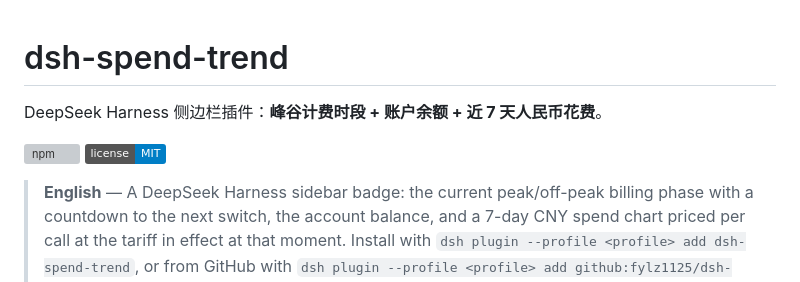
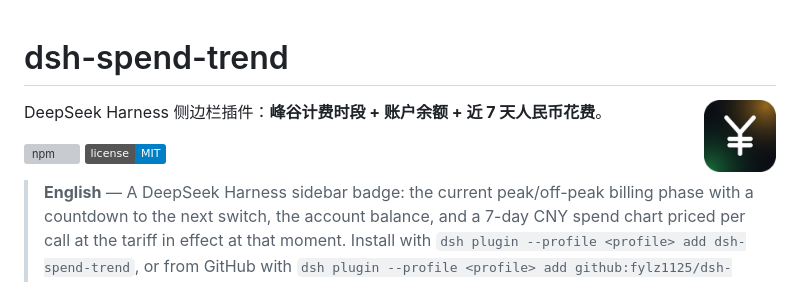
Before and after one commit to wlerry/dsh-spend-trend, a Markdown page: README.md, the part around the change. GitHub-like rendering; pictures changed too: assets/icon-180.png; badges without logos; grey boxes are pictures that could not be loaded.

Commit message:
style: dark yen icon with peak/off-peak tints

```diff
--- a/README.md
+++ b/README.md
@@ -1,4 +1,6 @@
 # dsh-spend-trend
+
+<img src="assets/icon-180.png" width="72" height="72" alt="dsh-spend-trend icon" align="right">
 
 DeepSeek Harness 侧边栏插件：**峰谷计费时段 + 账户余额 + 近 7 天人民币花费**。
 
```
Also changed, not shown: 2 other files.
